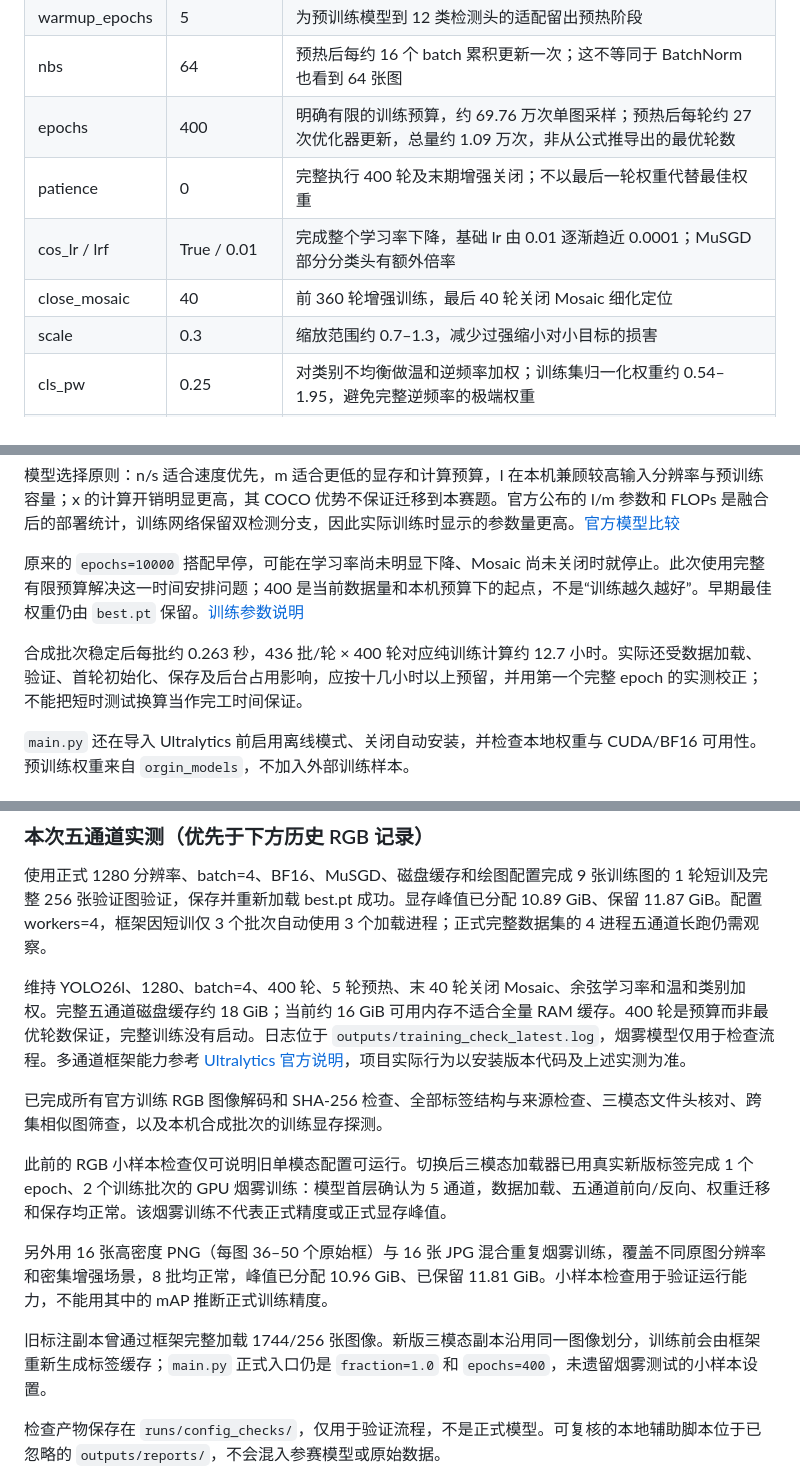
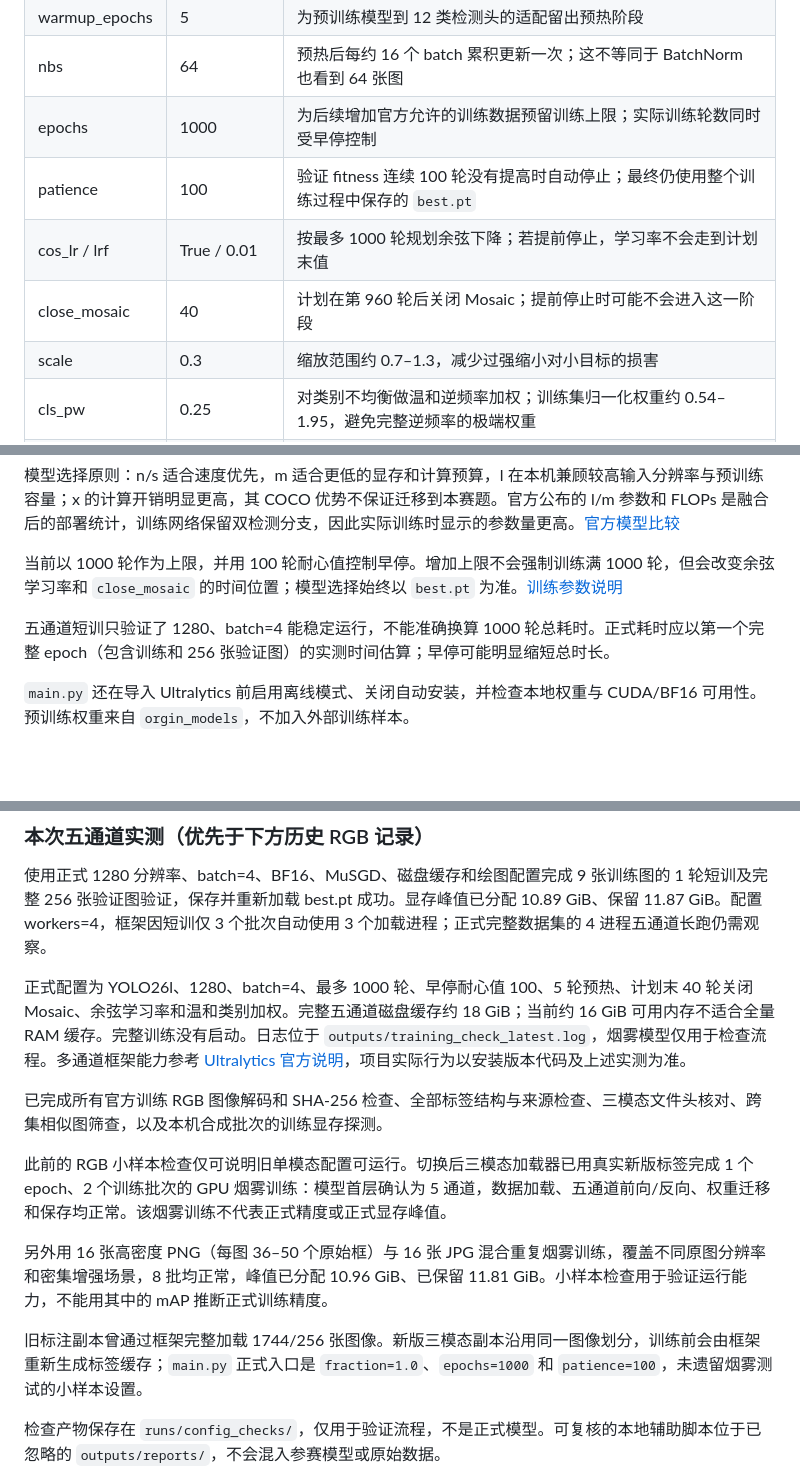
Before and after one commit to crazyzzpdt/AICOMP, a Markdown page: docs/训练配置与数据集复核.md, 3 parts joined by grey strips. Rendered like a GitHub page; blank space fills up the shorter version.

Commit message:
同步千轮训练与早停说明

```diff
--- a/docs/训练配置与数据集复核.md
+++ b/docs/训练配置与数据集复核.md
@@ -80,10 +80,10 @@
 | optimizer | MuSGD | 显式固定当前版本的长周期 auto 配方，lr0=0.01、momentum=0.9、warmup_bias_lr=0 |
 | warmup_epochs | 5 | 为预训练模型到 12 类检测头的适配留出预热阶段 |
 | nbs | 64 | 预热后每约 16 个 batch 累积更新一次；这不等同于 BatchNorm 也看到 64 张图 |
-| epochs | 400 | 明确有限的训练预算，约 69.76 万次单图采样；预热后每轮约 27 次优化器更新，总量约 1.09 万次，非从公式推导出的最优轮数 |
-| patience | 0 | 完整执行 400 轮及末期增强关闭；不以最后一轮权重代替最佳权重 |
-| cos_lr / lrf | True / 0.01 | 完成整个学习率下降，基础 lr 由 0.01 逐渐趋近 0.0001；MuSGD 部分分类头有额外倍率 |
-| close_mosaic | 40 | 前 360 轮增强训练，最后 40 轮关闭 Mosaic 细化定位 |
+| epochs | 1000 | 为后续增加官方允许的训练数据预留训练上限；实际训练轮数同时受早停控制 |
+| patience | 100 | 验证 fitness 连续 100 轮没有提高时自动停止；最终仍使用整个训练过程中保存的 `best.pt` |
+| cos_lr / lrf | True / 0.01 | 按最多 1000 轮规划余弦下降；若提前停止，学习率不会走到计划末值 |
+| close_mosaic | 40 | 计划在第 960 轮后关闭 Mosaic；提前停止时可能不会进入这一阶段 |
 | scale | 0.3 | 缩放范围约 0.7–1.3，减少过强缩小对小目标的损害 |
 | cls_pw | 0.25 | 对类别不均衡做温和逆频率加权；训练集归一化权重约 0.54–1.95，避免完整逆频率的极端权重 |
 | val / conf / iou | True / 0.001 / 0.7 | 以验证 PR 曲线选权重；0.7 是 NMS 阈值，不是评测 IoU 阈值 |
@@ -92,9 +92,9 @@
 
 模型选择原则：n/s 适合速度优先，m 适合更低的显存和计算预算，l 在本机兼顾较高输入分辨率与预训练容量；x 的计算开销明显更高，其 COCO 优势不保证迁移到本赛题。官方公布的 l/m 参数和 FLOPs 是融合后的部署统计，训练网络保留双检测分支，因此实际训练时显示的参数量更高。[官方模型比较](https://docs.ultralytics.com/models/yolo26/)
 
-原来的 `epochs=10000` 搭配早停，可能在学习率尚未明显下降、Mosaic 尚未关闭时就停止。此次使用完整有限预算解决这一时间安排问题；400 是当前数据量和本机预算下的起点，不是“训练越久越好”。早期最佳权重仍由 `best.pt` 保留。[训练参数说明](https://docs.ultralytics.com/modes/train/)
+当前以 1000 轮作为上限，并用 100 轮耐心值控制早停。增加上限不会强制训练满 1000 轮，但会改变余弦学习率和 `close_mosaic` 的时间位置；模型选择始终以 `best.pt` 为准。[训练参数说明](https://docs.ultralytics.com/modes/train/)
 
-合成批次稳定后每批约 0.263 秒，436 批/轮 × 400 轮对应纯训练计算约 12.7 小时。实际还受数据加载、验证、首轮初始化、保存及后台占用影响，应按十几小时以上预留，并用第一个完整 epoch 的实测校正；不能把短时测试换算当作完工时间保证。
+五通道短训只验证了 1280、batch=4 能稳定运行，不能准确换算 1000 轮总耗时。正式耗时应以第一个完整 epoch（包含训练和 256 张验证图）的实测时间估算；早停可能明显缩短总时长。
 
 `main.py` 还在导入 Ultralytics 前启用离线模式、关闭自动安装，并检查本地权重与 CUDA/BF16 可用性。预训练权重来自 `orgin_models`，不加入外部训练样本。
 
@@ -112,7 +112,7 @@
 
 使用正式 1280 分辨率、batch=4、BF16、MuSGD、磁盘缓存和绘图配置完成 9 张训练图的 1 轮短训及完整 256 张验证图验证，保存并重新加载 best.pt 成功。显存峰值已分配 10.89 GiB、保留 11.87 GiB。配置 workers=4，框架因短训仅 3 个批次自动使用 3 个加载进程；正式完整数据集的 4 进程五通道长跑仍需观察。
 
-维持 YOLO26l、1280、batch=4、400 轮、5 轮预热、末 40 轮关闭 Mosaic、余弦学习率和温和类别加权。完整五通道磁盘缓存约 18 GiB；当前约 16 GiB 可用内存不适合全量 RAM 缓存。400 轮是预算而非最优轮数保证，完整训练没有启动。日志位于 `outputs/training_check_latest.log`，烟雾模型仅用于检查流程。多通道框架能力参考 [Ultralytics 官方说明](https://docs.ultralytics.com/datasets/detect/coco8-multispectral/)，项目实际行为以安装版本代码及上述实测为准。
+正式配置为 YOLO26l、1280、batch=4、最多 1000 轮、早停耐心值 100、5 轮预热、计划末 40 轮关闭 Mosaic、余弦学习率和温和类别加权。完整五通道磁盘缓存约 18 GiB；当前约 16 GiB 可用内存不适合全量 RAM 缓存。完整训练没有启动。日志位于 `outputs/training_check_latest.log`，烟雾模型仅用于检查流程。多通道框架能力参考 [Ultralytics 官方说明](https://docs.ultralytics.com/datasets/detect/coco8-multispectral/)，项目实际行为以安装版本代码及上述实测为准。
 
 已完成所有官方训练 RGB 图像解码和 SHA-256 检查、全部标签结构与来源检查、三模态文件头核对、跨集相似图筛查，以及本机合成批次的训练显存探测。
 
@@ -120,7 +120,7 @@
 
 另外用 16 张高密度 PNG（每图 36–50 个原始框）与 16 张 JPG 混合重复烟雾训练，覆盖不同原图分辨率和密集增强场景，8 批均正常，峰值已分配 10.96 GiB、已保留 11.81 GiB。小样本检查用于验证运行能力，不能用其中的 mAP 推断正式训练精度。
 
-旧标注副本曾通过框架完整加载 1744/256 张图像。新版三模态副本沿用同一图像划分，训练前会由框架重新生成标签缓存；`main.py` 正式入口仍是 `fraction=1.0` 和 `epochs=400`，未遗留烟雾测试的小样本设置。
+旧标注副本曾通过框架完整加载 1744/256 张图像。新版三模态副本沿用同一图像划分，训练前会由框架重新生成标签缓存；`main.py` 正式入口是 `fraction=1.0`、`epochs=1000` 和 `patience=100`，未遗留烟雾测试的小样本设置。
 
 检查产物保存在 `runs/config_checks/`，仅用于验证流程，不是正式模型。可复核的本地辅助脚本位于已忽略的 `outputs/reports/`，不会混入参赛模型或原始数据。
 
```
Also changed, not shown: other parts of docs/训练配置与数据集复核.md (+1 -1 lines).
